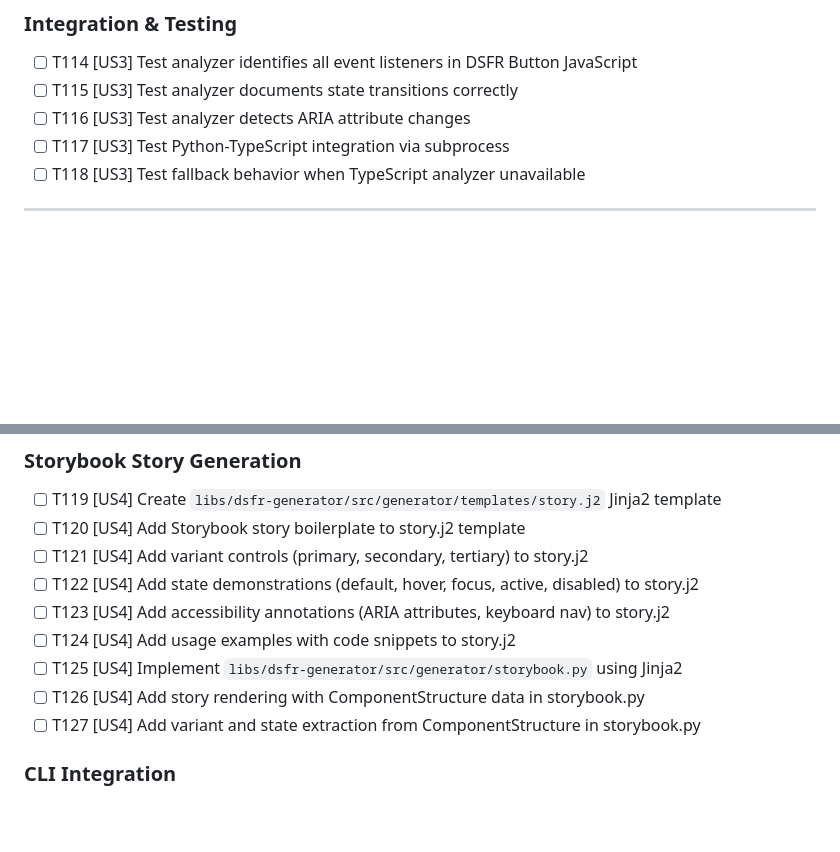
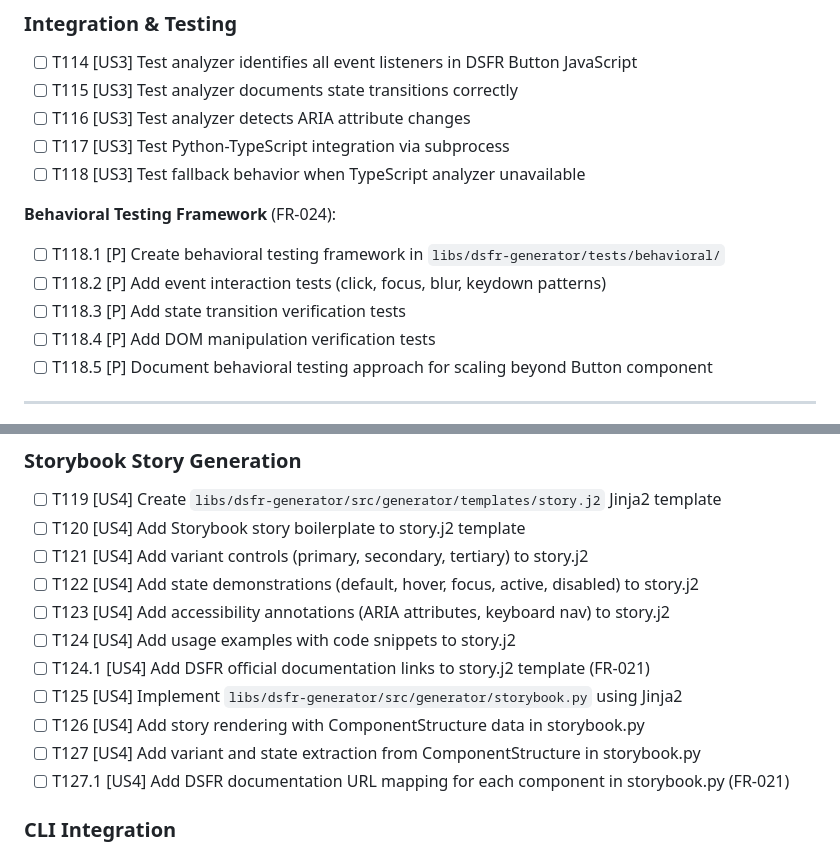
Before and after one commit to betagouv/dsfr-kit, a Markdown page: specs/002-web-components-generator/tasks.md, 2 parts joined by grey strips. GitHub-like rendering; blank space fills up the shorter version.

```diff
--- a/specs/002-web-components-generator/tasks.md
+++ b/specs/002-web-components-generator/tasks.md
@@ -272,6 +279,13 @@ Phase 1 (Setup) → Phase 2 (Foundational) → Phase 3 (US1: Button) → Phase 4
 - [ ] T117 [US3] Test Python-TypeScript integration via subprocess
 - [ ] T118 [US3] Test fallback behavior when TypeScript analyzer unavailable
 
+**Behavioral Testing Framework** (FR-024):
+- [ ] T118.1 [P] Create behavioral testing framework in `libs/dsfr-generator/tests/behavioral/`
+- [ ] T118.2 [P] Add event interaction tests (click, focus, blur, keydown patterns)
+- [ ] T118.3 [P] Add state transition verification tests
+- [ ] T118.4 [P] Add DOM manipulation verification tests
+- [ ] T118.5 [P] Document behavioral testing approach for scaling beyond Button component
+
 ---
 
 ## Phase 6: User Story 4 (P4) - Document Generated Components with Storybook
@@ -288,9 +302,11 @@ Phase 1 (Setup) → Phase 2 (Foundational) → Phase 3 (US1: Button) → Phase 4
 - [ ] T122 [US4] Add state demonstrations (default, hover, focus, active, disabled) to story.j2
 - [ ] T123 [US4] Add accessibility annotations (ARIA attributes, keyboard nav) to story.j2
 - [ ] T124 [US4] Add usage examples with code snippets to story.j2
+- [ ] T124.1 [US4] Add DSFR official documentation links to story.j2 template (FR-021)
 - [ ] T125 [US4] Implement `libs/dsfr-generator/src/generator/storybook.py` using Jinja2
 - [ ] T126 [US4] Add story rendering with ComponentStructure data in storybook.py
 - [ ] T127 [US4] Add variant and state extraction from ComponentStructure in storybook.py
+- [ ] T127.1 [US4] Add DSFR documentation URL mapping for each component in storybook.py (FR-021)
 
 ### CLI Integration
 
```
Also changed, not shown: other parts of specs/002-web-components-generator/tasks.md (+22 -11 lines), specs/002-web-components-generator/plan.md (+14 -6 lines), specs/002-web-components-generator/spec.md (+12 -0 lines).
